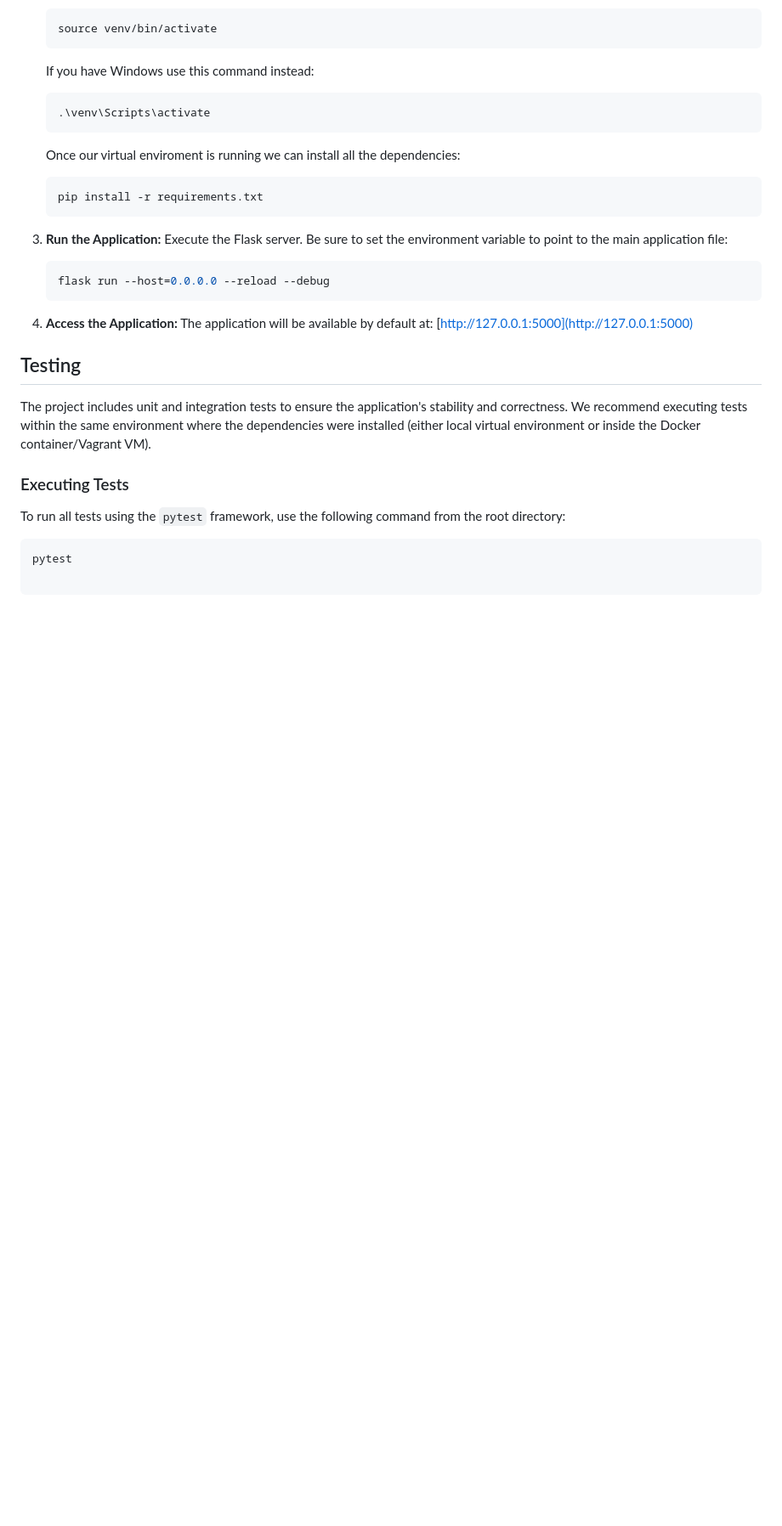
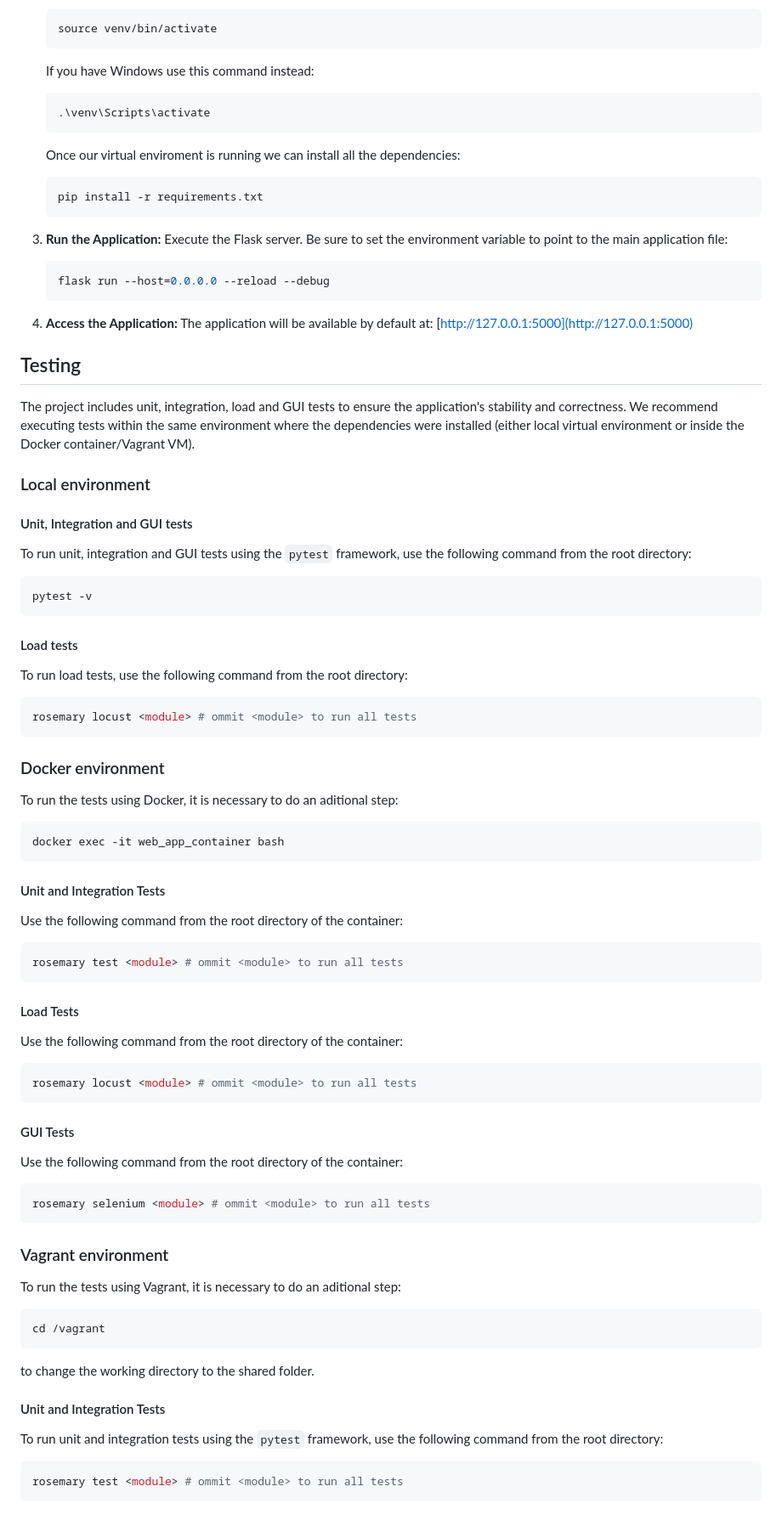
Before and after one commit to EGC-G2-M/nba-hub, a Markdown page: README.md, the part around one of its changes. Shown at 85% size. Rendered like a GitHub page; blank space fills up the shorter version.

Commit message:
docs(documentation): added testing information
Refs #11

````diff
--- a/README.md
+++ b/README.md
@@ -163,11 +175,72 @@ If you prefer to run the project directly in your local environment, you must ha
 
 ## Testing
 
-The project includes unit and integration tests to ensure the application's stability and correctness. We recommend executing tests within the same environment where the dependencies were installed (either local virtual environment or inside the Docker container/Vagrant VM).
+The project includes unit, integration, load and GUI tests to ensure the application's stability and correctness. We recommend executing tests within the same environment where the dependencies were installed (either local virtual environment or inside the Docker container/Vagrant VM).
 
-### Executing Tests
+### Local environment
 
-To run all tests using the `pytest` framework, use the following command from the root directory:
+#### Unit, Integration and GUI tests
+
+To run unit, integration and GUI tests using the `pytest` framework, use the following command from the root directory:
 
 ```bash
-pytest
+pytest -v
+```
+
+#### Load tests
+
+To run load tests, use the following command from the root directory:
+
+```bash
+rosemary locust <module> # ommit <module> to run all tests
+```
+
+### Docker environment
+
+To run the tests using Docker, it is necessary to do an aditional step:
+
+```bash
+docker exec -it web_app_container bash
+```
+
+#### Unit and Integration Tests
+
+Use the following command from the root directory of the container:
+
+```bash
+rosemary test <module> # ommit <module> to run all tests
+```
+
+#### Load Tests
+
+Use the following command from the root directory of the container:
+
+```bash
+rosemary locust <module> # ommit <module> to run all tests
+```
+
+#### GUI Tests
+
+Use the following command from the root directory of the container:
+
+```bash
+rosemary selenium <module> # ommit <module> to run all tests
+```
+
+### Vagrant environment
+
+To run the tests using Vagrant, it is necessary to do an aditional step:
+
+```bash
+cd /vagrant
+```
+
+to change the working directory to the shared folder.
+
+#### Unit and Integration Tests
+
+To run unit and integration tests using the `pytest` framework, use the following command from the root directory:
+
+```bash
+rosemary test <module> # ommit <module> to run all tests
+```
````
Also changed, not shown: other parts of README.md (+16 -4 lines).
